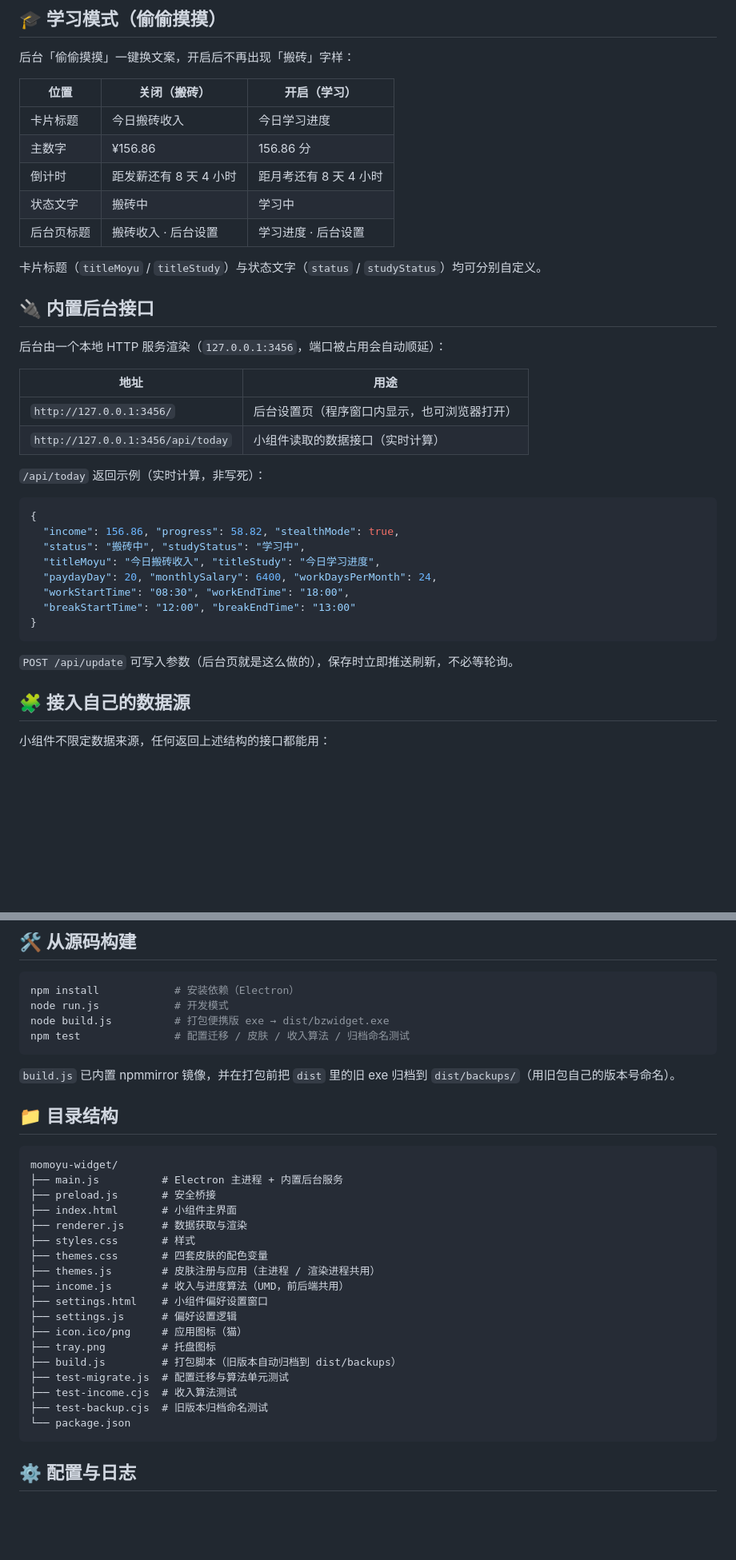
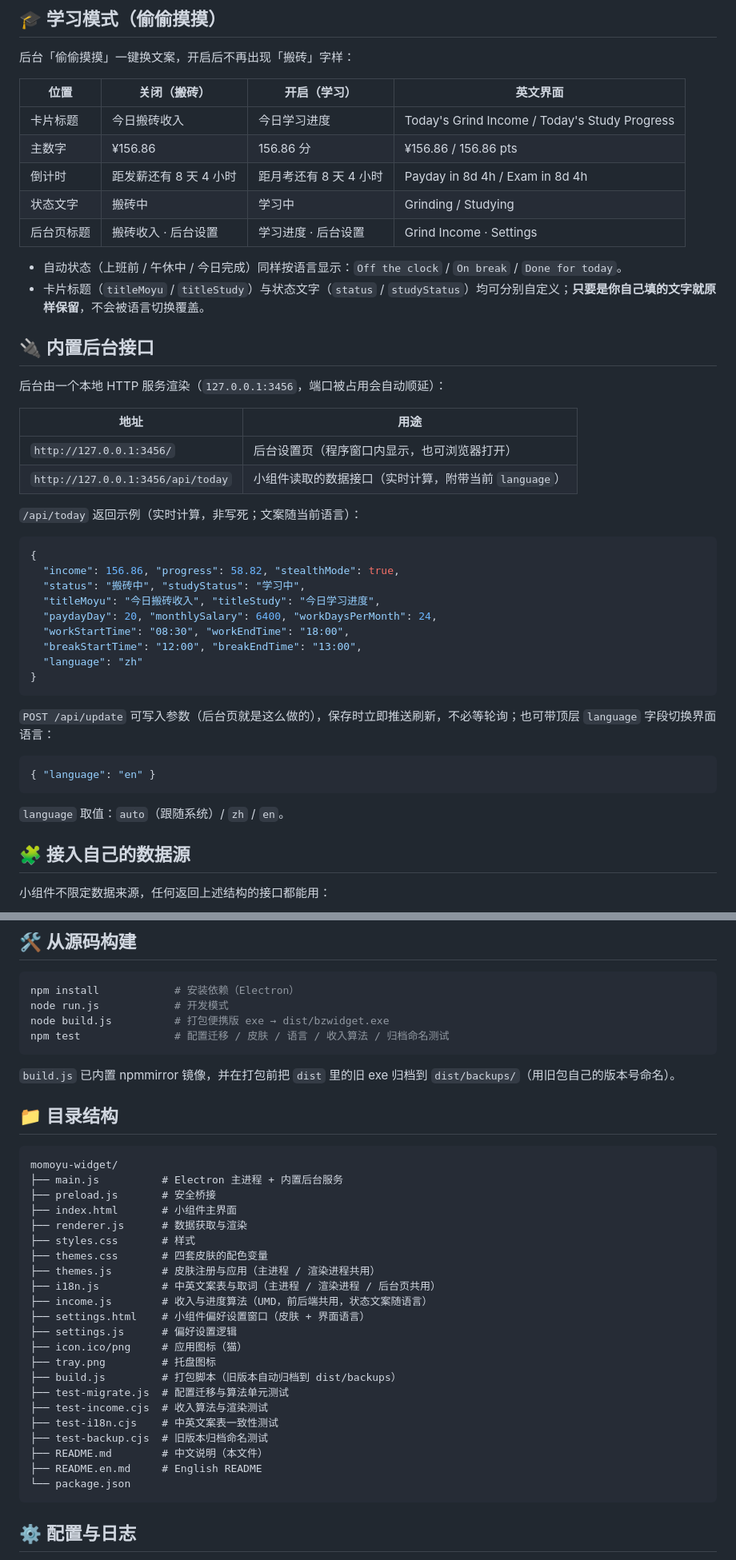
Before and after one commit to huang2202926/bzwidget, a Markdown page: README.md, 2 parts joined by grey strips. Shown: that part at 80% size. GitHub-like rendering; blank space fills up the shorter version.

````diff
--- a/README.md
+++ b/README.md
@@ -70,15 +86,16 @@
 
 后台「偷偷摸摸」一键换文案，开启后不再出现「搬砖」字样：
 
-| 位置 | 关闭（搬砖） | 开启（学习） |
-| --- | --- | --- |
-| 卡片标题 | 今日搬砖收入 | 今日学习进度 |
-| 主数字 | ¥156.86 | 156.86 分 |
-| 倒计时 | 距发薪还有 8 天 4 小时 | 距月考还有 8 天 4 小时 |
-| 状态文字 | 搬砖中 | 学习中 |
-| 后台页标题 | 搬砖收入 · 后台设置 | 学习进度 · 后台设置 |
+| 位置 | 关闭（搬砖） | 开启（学习） | 英文界面 |
+| --- | --- | --- | --- |
+| 卡片标题 | 今日搬砖收入 | 今日学习进度 | Today's Grind Income / Today's Study Progress |
+| 主数字 | ¥156.86 | 156.86 分 | ¥156.86 / 156.86 pts |
+| 倒计时 | 距发薪还有 8 天 4 小时 | 距月考还有 8 天 4 小时 | Payday in 8d 4h / Exam in 8d 4h |
+| 状态文字 | 搬砖中 | 学习中 | Grinding / Studying |
+| 后台页标题 | 搬砖收入 · 后台设置 | 学习进度 · 后台设置 | Grind Income · Settings |
 
-卡片标题（`titleMoyu` / `titleStudy`）与状态文字（`status` / `studyStatus`）均可分别自定义。
+- 自动状态（上班前 / 午休中 / 今日完成）同样按语言显示：`Off the clock` / `On break` / `Done for today`。
+- 卡片标题（`titleMoyu` / `titleStudy`）与状态文字（`status` / `studyStatus`）均可分别自定义；**只要是你自己填的文字就原样保留**，不会被语言切换覆盖。
 
 ## 🔌 内置后台接口
 
@@ -87,9 +104,9 @@
 | 地址 | 用途 |
 | --- | --- |
 | `http://127.0.0.1:3456/` | 后台设置页（程序窗口内显示，也可浏览器打开） |
-| `http://127.0.0.1:3456/api/today` | 小组件读取的数据接口（实时计算） |
+| `http://127.0.0.1:3456/api/today` | 小组件读取的数据接口（实时计算，附带当前 `language`） |
 
-`/api/today` 返回示例（实时计算，非写死）：
+`/api/today` 返回示例（实时计算，非写死；文案随当前语言）：
 
 ```json
 {
@@ -98,11 +115,18 @@
   "titleMoyu": "今日搬砖收入", "titleStudy": "今日学习进度",
   "paydayDay": 20, "monthlySalary": 6400, "workDaysPerMonth": 24,
   "workStartTime": "08:30", "workEndTime": "18:00",
-  "breakStartTime": "12:00", "breakEndTime": "13:00"
+  "breakStartTime": "12:00", "breakEndTime": "13:00",
+  "language": "zh"
 }
 ```
 
-`POST /api/update` 可写入参数（后台页就是这么做的），保存时立即推送刷新，不必等轮询。
+`POST /api/update` 可写入参数（后台页就是这么做的），保存时立即推送刷新，不必等轮询；也可带顶层 `language` 字段切换界面语言：
+
+```json
+{ "language": "en" }
+```
+
+`language` 取值：`auto`（跟随系统）/ `zh` / `en`。
 
 ## 🧩 接入自己的数据源
 
@@ -134,7 +158,7 @@
 npm install            # 安装依赖（Electron）
 node run.js            # 开发模式
 node build.js          # 打包便携版 exe → dist/bzwidget.exe
-npm test               # 配置迁移 / 皮肤 / 收入算法 / 归档命名测试
+npm test               # 配置迁移 / 皮肤 / 语言 / 收入算法 / 归档命名测试
 ```
 
 `build.js` 已内置 npmmirror 镜像，并在打包前把 `dist` 里的旧 exe 归档到 `dist/backups/`（用旧包自己的版本号命名）。
@@ -150,15 +174,19 @@ momoyu-widget/
 ├── styles.css       # 样式
 ├── themes.css       # 四套皮肤的配色变量
 ├── themes.js        # 皮肤注册与应用（主进程 / 渲染进程共用）
-├── income.js        # 收入与进度算法（UMD，前后端共用）
-├── settings.html    # 小组件偏好设置窗口
+├── i18n.js          # 中英文案表与取词（主进程 / 渲染进程 / 后台页共用）
+├── income.js        # 收入与进度算法（UMD，前后端共用，状态文案随语言）
+├── settings.html    # 小组件偏好设置窗口（皮肤 + 界面语言）
 ├── settings.js      # 偏好设置逻辑
 ├── icon.ico/png     # 应用图标（猫）
 ├── tray.png         # 托盘图标
 ├── build.js         # 打包脚本（旧版本自动归档到 dist/backups）
 ├── test-migrate.js  # 配置迁移与算法单元测试
-├── test-income.cjs  # 收入算法测试
+├── test-income.cjs  # 收入算法与渲染测试
+├── test-i18n.cjs    # 中英文案表一致性测试
 ├── test-backup.cjs  # 旧版本归档命名测试
+├── README.md        # 中文说明（本文件）
+├── README.en.md     # English README
 └── package.json
 ```
 
````
Also changed, not shown: other parts of README.md (+23 -7 lines), README.en.md (added, +195 -0 lines), assets/screenshot-admin-en.png (added), assets/screenshot-admin.png, assets/screenshot-i18n.png (added), assets/screenshot-theme-picker.png, 11 other files.
